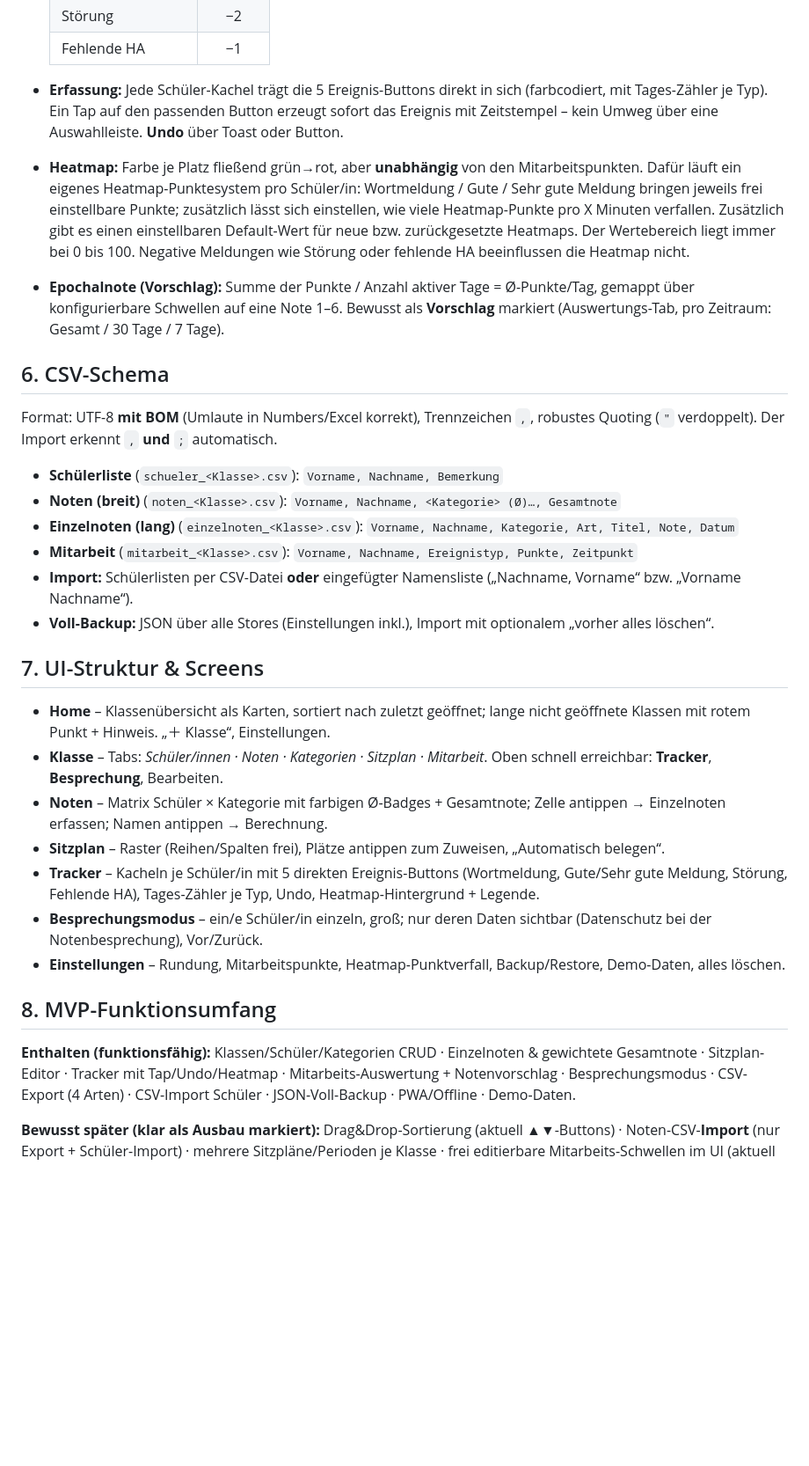
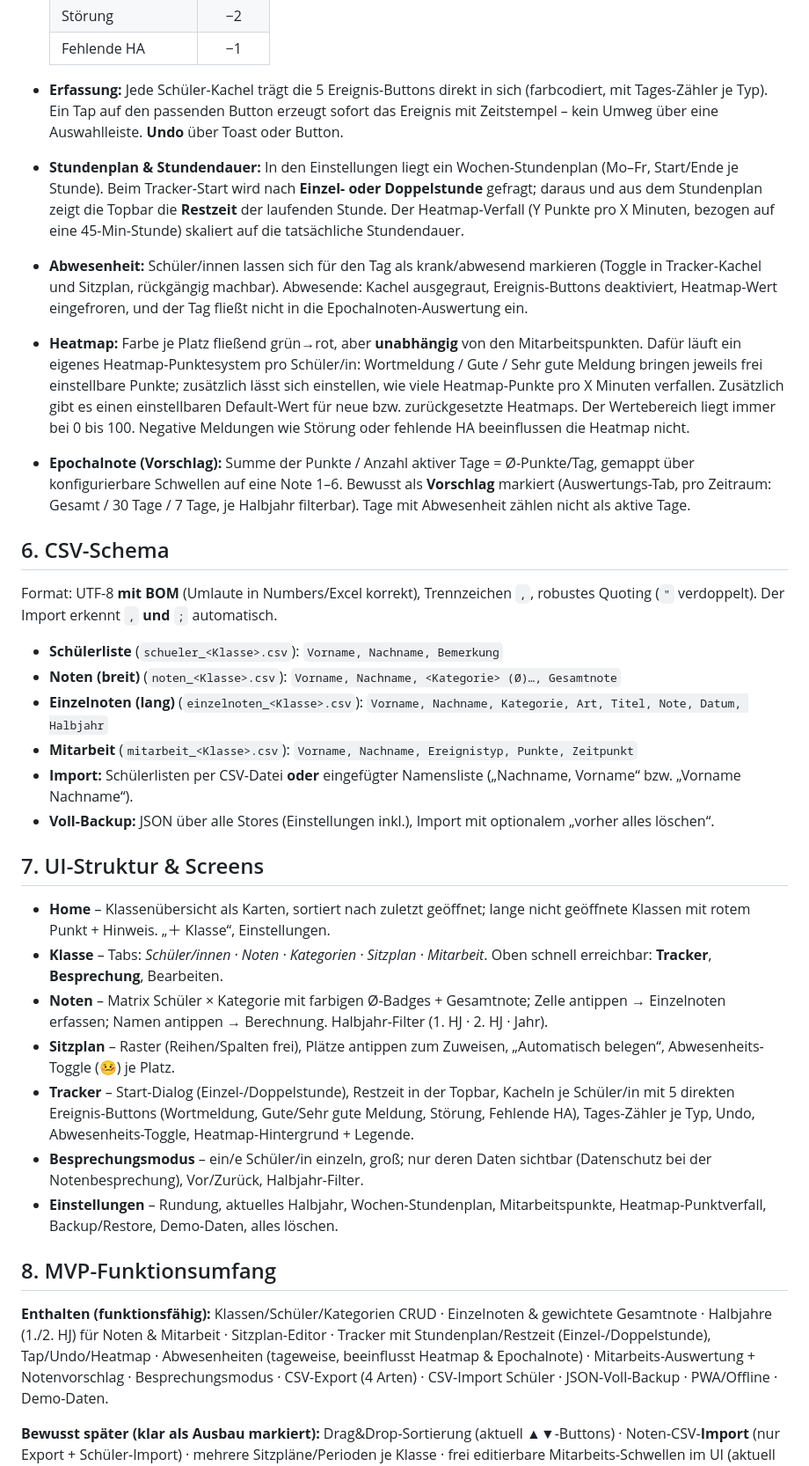
Before and after one commit to PaK-X-NRW/Noten_Fritze, a Markdown page: README.md, the part around one of its changes. Shown at 88% size. Rendered like a GitHub page; blank space fills up the shorter version.

Commit message:
Doku: Halbjahre, Stundenplan, Abwesenheiten und zweistufige Migration in README/AGENTS

```diff
--- a/README.md
+++ b/README.md
@@ -112,6 +124,15 @@ sichtbar (Kategorie-Ø, Gewichte, Gruppen-Ø, Gesamt).
   (farbcodiert, mit Tages-Zähler je Typ). Ein Tap auf den passenden Button erzeugt
   sofort das Ereignis mit Zeitstempel – kein Umweg über eine Auswahlleiste.
   **Undo** über Toast oder Button.
+- **Stundenplan & Stundendauer:** In den Einstellungen liegt ein Wochen-Stundenplan
+  (Mo–Fr, Start/Ende je Stunde). Beim Tracker-Start wird nach **Einzel- oder
+  Doppelstunde** gefragt; daraus und aus dem Stundenplan zeigt die Topbar die
+  **Restzeit** der laufenden Stunde. Der Heatmap-Verfall (Y Punkte pro X Minuten,
+  bezogen auf eine 45-Min-Stunde) skaliert auf die tatsächliche Stundendauer.
+- **Abwesenheit:** Schüler/innen lassen sich für den Tag als krank/abwesend markieren
+  (Toggle in Tracker-Kachel und Sitzplan, rückgängig machbar). Abwesende: Kachel
+  ausgegraut, Ereignis-Buttons deaktiviert, Heatmap-Wert eingefroren, und der Tag
+  fließt nicht in die Epochalnoten-Auswertung ein.
 - **Heatmap:** Farbe je Platz fließend grün→rot, aber **unabhängig** von den
   Mitarbeitspunkten. Dafür läuft ein eigenes Heatmap-Punktesystem pro Schüler/in:
   Wortmeldung / Gute / Sehr gute Meldung bringen jeweils frei einstellbare Punkte;
@@ -121,7 +142,8 @@ sichtbar (Kategorie-Ø, Gewichte, Gruppen-Ø, Gesamt).
   Störung oder fehlende HA beeinflussen die Heatmap nicht.
 - **Epochalnote (Vorschlag):** Summe der Punkte / Anzahl aktiver Tage = Ø-Punkte/Tag,
   gemappt über konfigurierbare Schwellen auf eine Note 1–6. Bewusst als **Vorschlag**
-  markiert (Auswertungs-Tab, pro Zeitraum: Gesamt / 30 Tage / 7 Tage).
+  markiert (Auswertungs-Tab, pro Zeitraum: Gesamt / 30 Tage / 7 Tage, je Halbjahr
+  filterbar). Tage mit Abwesenheit zählen nicht als aktive Tage.
 
 ## 6. CSV-Schema
 
@@ -130,7 +152,7 @@ robustes Quoting (`"` verdoppelt). Der Import erkennt `,` **und** `;` automatisc
 
 - **Schülerliste** (`schueler_<Klasse>.csv`): `Vorname, Nachname, Bemerkung`
 - **Noten (breit)** (`noten_<Klasse>.csv`): `Vorname, Nachname, <Kategorie> (Ø)…, Gesamtnote`
-- **Einzelnoten (lang)** (`einzelnoten_<Klasse>.csv`): `Vorname, Nachname, Kategorie, Art, Titel, Note, Datum`
+- **Einzelnoten (lang)** (`einzelnoten_<Klasse>.csv`): `Vorname, Nachname, Kategorie, Art, Titel, Note, Datum, Halbjahr`
 - **Mitarbeit** (`mitarbeit_<Klasse>.csv`): `Vorname, Nachname, Ereignistyp, Punkte, Zeitpunkt`
 - **Import:** Schülerlisten per CSV-Datei **oder** eingefügter Namensliste
   („Nachname, Vorname“ bzw. „Vorname Nachname“).
@@ -144,22 +166,28 @@ robustes Quoting (`"` verdoppelt). Der Import erkennt `,` **und** `;` automatisc
 - **Klasse** – Tabs: *Schüler/innen · Noten · Kategorien · Sitzplan · Mitarbeit*.
   Oben schnell erreichbar: **Tracker**, **Besprechung**, Bearbeiten.
 - **Noten** – Matrix Schüler × Kategorie mit farbigen Ø-Badges + Gesamtnote; Zelle
-  antippen → Einzelnoten erfassen; Namen antippen → Berechnung.
+  antippen → Einzelnoten erfassen; Namen antippen → Berechnung. Halbjahr-Filter
+  (1. HJ · 2. HJ · Jahr).
 - **Sitzplan** – Raster (Reihen/Spalten frei), Plätze antippen zum Zuweisen,
-  „Automatisch belegen“.
-- **Tracker** – Kacheln je Schüler/in mit 5 direkten Ereignis-Buttons (Wortmeldung,
+  „Automatisch belegen“, Abwesenheits-Toggle (🤒) je Platz.
+- **Tracker** – Start-Dialog (Einzel-/Doppelstunde), Restzeit in der Topbar,
+  Kacheln je Schüler/in mit 5 direkten Ereignis-Buttons (Wortmeldung,
   Gute/Sehr gute Meldung, Störung, Fehlende HA), Tages-Zähler je Typ, Undo,
-  Heatmap-Hintergrund + Legende.
+  Abwesenheits-Toggle, Heatmap-Hintergrund + Legende.
 - **Besprechungsmodus** – ein/e Schüler/in einzeln, groß; nur deren Daten sichtbar
-  (Datenschutz bei der Notenbesprechung), Vor/Zurück.
-- **Einstellungen** – Rundung, Mitarbeitspunkte, Heatmap-Punktverfall, Backup/Restore,
+  (Datenschutz bei der Notenbesprechung), Vor/Zurück, Halbjahr-Filter.
+- **Einstellungen** – Rundung, aktuelles Halbjahr, Wochen-Stundenplan,
+  Mitarbeitspunkte, Heatmap-Punktverfall, Backup/Restore,
   Demo-Daten, alles löschen.
 
 ## 8. MVP-Funktionsumfang
 
 **Enthalten (funktionsfähig):**
-Klassen/Schüler/Kategorien CRUD · Einzelnoten & gewichtete Gesamtnote · Sitzplan-Editor ·
-Tracker mit Tap/Undo/Heatmap · Mitarbeits-Auswertung + Notenvorschlag · Besprechungsmodus ·
+Klassen/Schüler/Kategorien CRUD · Einzelnoten & gewichtete Gesamtnote ·
+Halbjahre (1./2. HJ) für Noten & Mitarbeit · Sitzplan-Editor ·
+Tracker mit Stundenplan/Restzeit (Einzel-/Doppelstunde), Tap/Undo/Heatmap ·
+Abwesenheiten (tageweise, beeinflusst Heatmap & Epochalnote) ·
+Mitarbeits-Auswertung + Notenvorschlag · Besprechungsmodus ·
 CSV-Export (4 Arten) · CSV-Import Schüler · JSON-Voll-Backup · PWA/Offline · Demo-Daten.
 
 **Bewusst später (klar als Ausbau markiert):**
```
Also changed, not shown: other parts of README.md (+18 -6 lines), AGENTS.md (+23 -5 lines).
